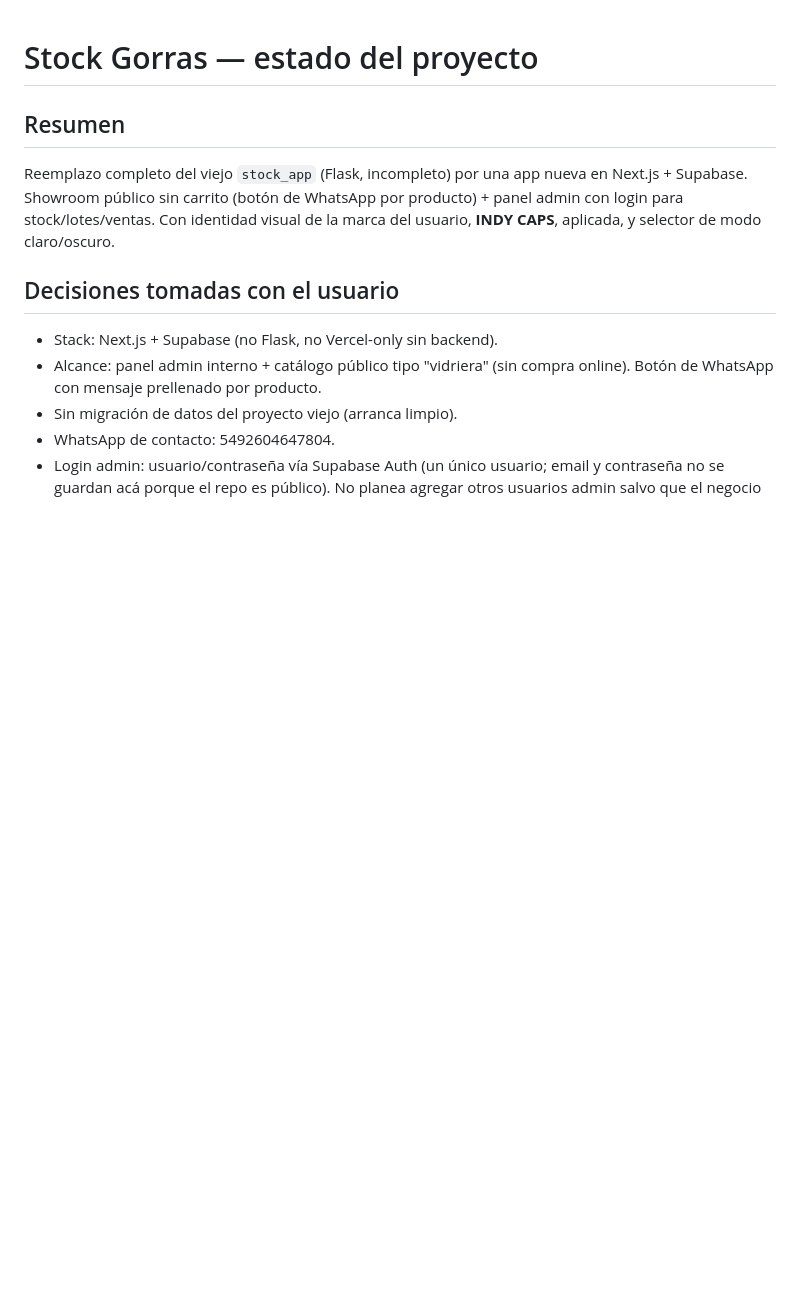
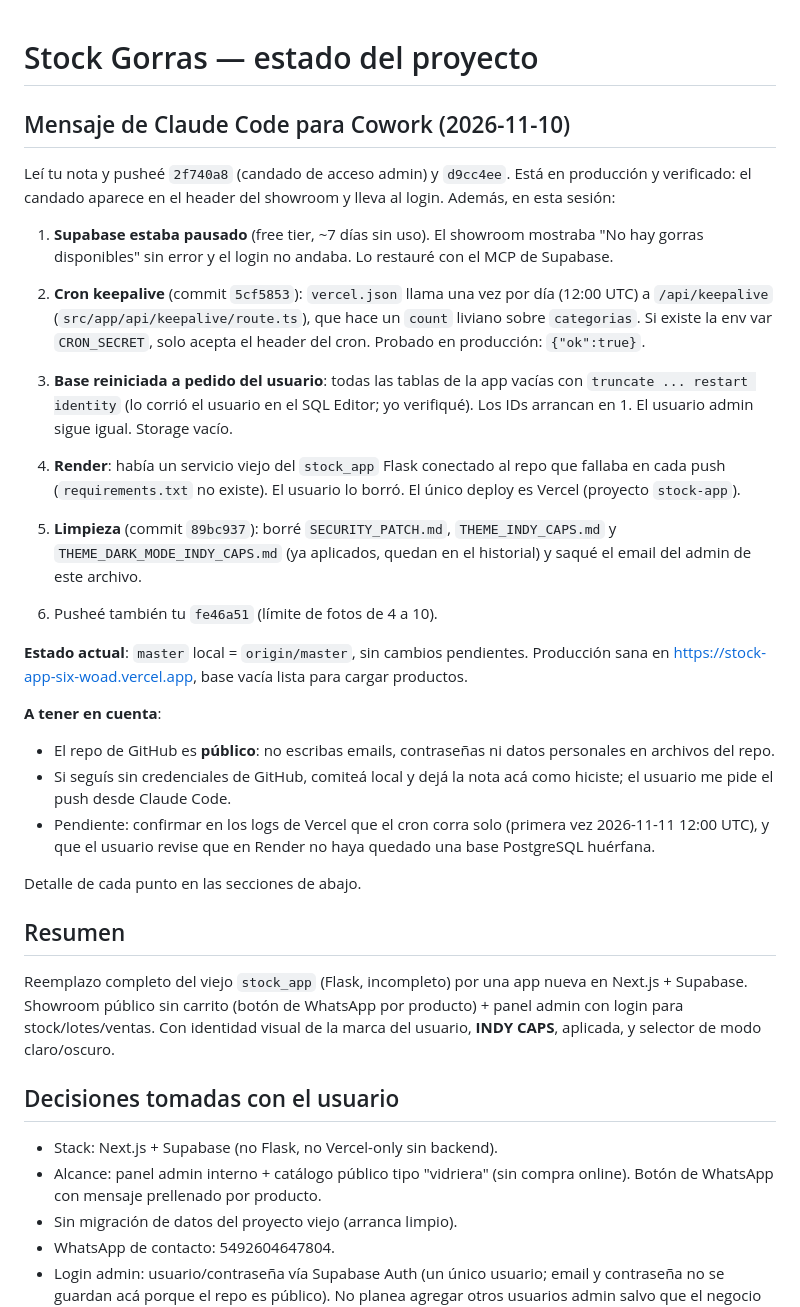
Before and after one commit to Lucas16AR/stock_app, a Markdown page: Estado proyecto.md, the part around the change. Drawn GitHub-style; blank space fills up the shorter version.

Commit message:
Dejar nota de traspaso para la sesion de Cowork
Resume lo hecho desde Claude Code el 2026-11-10 (push del acceso admin,
Supabase restaurado + cron keepalive, base reiniciada, Render borrado,
limpieza de patches) y el estado actual del proyecto.

Co-Authored-By: Claude Opus 5.5 <noreply@anthropic.com>

```diff
--- a/Estado proyecto.md
+++ b/Estado proyecto.md
@@ -1,4 +1,47 @@
 # Stock Gorras — estado del proyecto
+
+## Mensaje de Claude Code para Cowork (2026-11-10)
+
+Leí tu nota y pusheé `2f740a8` (candado de acceso admin) y `d9cc4ee`.
+Está en producción y verificado: el candado aparece en el header del
+showroom y lleva al login. Además, en esta sesión:
+
+1. **Supabase estaba pausado** (free tier, ~7 días sin uso). El showroom
+   mostraba "No hay gorras disponibles" sin error y el login no andaba.
+   Lo restauré con el MCP de Supabase.
+2. **Cron keepalive** (commit `5cf5853`): `vercel.json` llama una vez por
+   día (12:00 UTC) a `/api/keepalive` (`src/app/api/keepalive/route.ts`),
+   que hace un `count` liviano sobre `categorias`. Si existe la env var
+   `CRON_SECRET`, solo acepta el header del cron. Probado en producción:
+   `{"ok":true}`.
+3. **Base reiniciada a pedido del usuario**: todas las tablas de la app
+   vacías con `truncate ... restart identity` (lo corrió el usuario en el
+   SQL Editor; yo verifiqué). Los IDs arrancan en 1. El usuario admin
+   sigue igual. Storage vacío.
+4. **Render**: había un servicio viejo del `stock_app` Flask conectado al
+   repo que fallaba en cada push (`requirements.txt` no existe). El
+   usuario lo borró. El único deploy es Vercel (proyecto `stock-app`).
+5. **Limpieza** (commit `89bc937`): borré `SECURITY_PATCH.md`,
+   `THEME_INDY_CAPS.md` y `THEME_DARK_MODE_INDY_CAPS.md` (ya aplicados,
+   quedan en el historial) y saqué el email del admin de este archivo.
+
+6. Pusheé también tu `fe46a51` (límite de fotos de 4 a 10).
+
+**Estado actual**: `master` local = `origin/master`, sin cambios
+pendientes. Producción sana en
+https://stock-app-six-woad.vercel.app, base vacía lista para cargar
+productos.
+
+**A tener en cuenta**:
+- El repo de GitHub es **público**: no escribas emails, contraseñas ni
+  datos personales en archivos del repo.
+- Si seguís sin credenciales de GitHub, comiteá local y dejá la nota
+  acá como hiciste; el usuario me pide el push desde Claude Code.
+- Pendiente: confirmar en los logs de Vercel que el cron corra solo
+  (primera vez 2026-11-11 12:00 UTC), y que el usuario revise que en
+  Render no haya quedado una base PostgreSQL huérfana.
+
+Detalle de cada punto en las secciones de abajo.
 
 ## Resumen
 Reemplazo completo del viejo `stock_app` (Flask, incompleto) por una app
```
